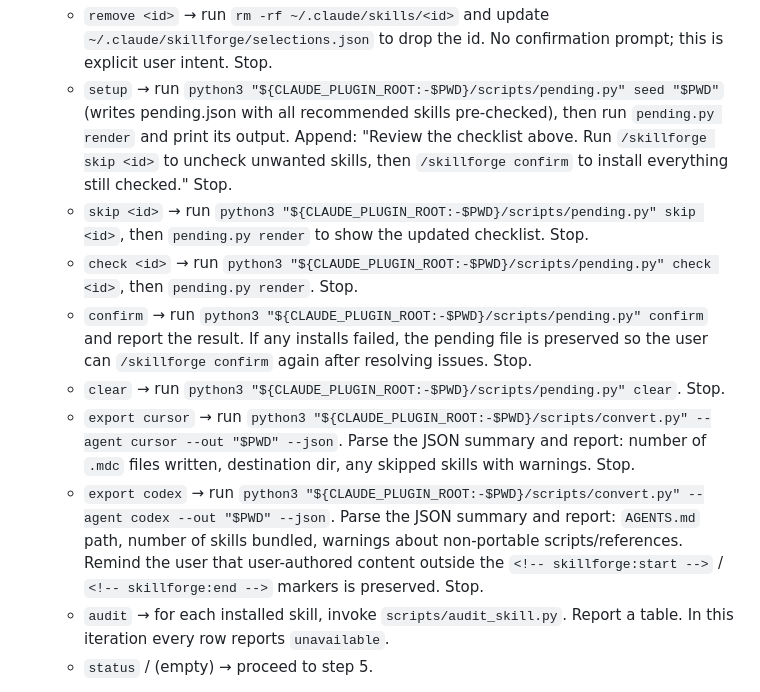
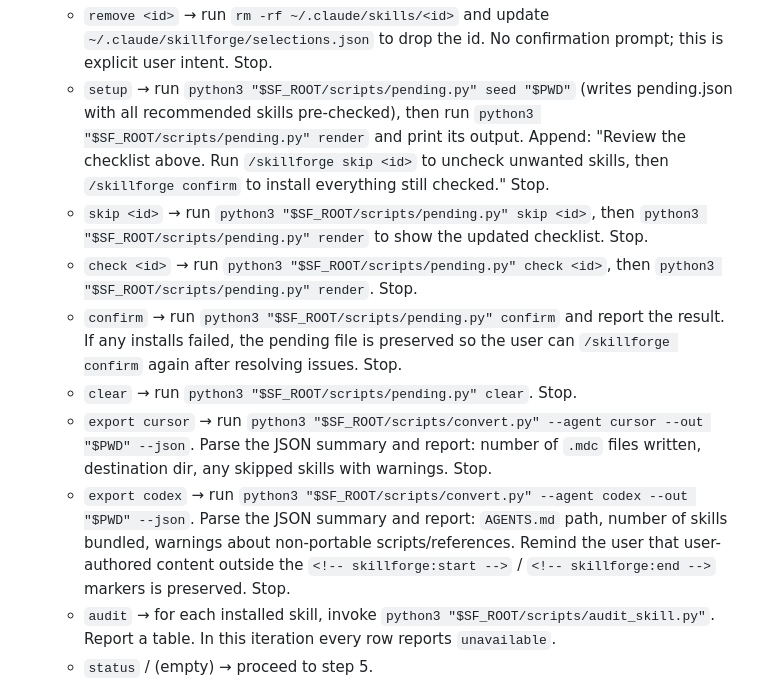
Before and after one commit to yajinn/SkillPro, a Markdown page: commands/skillforge.md, the part around one of its changes. Rendered like a GitHub page.

```diff
--- a/commands/skillforge.md
+++ b/commands/skillforge.md
@@ -78,12 +98,12 @@ Pending checkbox state (staging area for `setup` → `confirm` flow):
    - `remove <id>` → run `rm -rf ~/.claude/skills/<id>` and update `~/.claude/skillforge/selections.json` to drop the id. No confirmation prompt; this is explicit user intent. Stop.
-   - `setup` → run `python3 "${CLAUDE_PLUGIN_ROOT:-$PWD}/scripts/pending.py" seed "$PWD"` (writes pending.json with all recommended skills pre-checked), then run `pending.py render` and print its output. Append: "Review the checklist above. Run `/skillforge skip <id>` to uncheck unwanted skills, then `/skillforge confirm` to install everything still checked." Stop.
-   - `skip <id>` → run `python3 "${CLAUDE_PLUGIN_ROOT:-$PWD}/scripts/pending.py" skip <id>`, then `pending.py render` to show the updated checklist. Stop.
-   - `check <id>` → run `python3 "${CLAUDE_PLUGIN_ROOT:-$PWD}/scripts/pending.py" check <id>`, then `pending.py render`. Stop.
-   - `confirm` → run `python3 "${CLAUDE_PLUGIN_ROOT:-$PWD}/scripts/pending.py" confirm` and report the result. If any installs failed, the pending file is preserved so the user can `/skillforge confirm` again after resolving issues. Stop.
-   - `clear` → run `python3 "${CLAUDE_PLUGIN_ROOT:-$PWD}/scripts/pending.py" clear`. Stop.
-   - `export cursor` → run `python3 "${CLAUDE_PLUGIN_ROOT:-$PWD}/scripts/convert.py" --agent cursor --out "$PWD" --json`. Parse the JSON summary and report: number of `.mdc` files written, destination dir, any skipped skills with warnings. Stop.
-   - `export codex` → run `python3 "${CLAUDE_PLUGIN_ROOT:-$PWD}/scripts/convert.py" --agent codex --out "$PWD" --json`. Parse the JSON summary and report: `AGENTS.md` path, number of skills bundled, warnings about non-portable scripts/references. Remind the user that user-authored content outside the `<!-- skillforge:start -->` / `<!-- skillforge:end -->` markers is preserved. Stop.
-   - `audit` → for each installed skill, invoke `scripts/audit_skill.py`. Report a table. In this iteration every row reports `unavailable`.
+   - `setup` → run `python3 "$SF_ROOT/scripts/pending.py" seed "$PWD"` (writes pending.json with all recommended skills pre-checked), then run `python3 "$SF_ROOT/scripts/pending.py" render` and print its output. Append: "Review the checklist above. Run `/skillforge skip <id>` to uncheck unwanted skills, then `/skillforge confirm` to install everything still checked." Stop.
+   - `skip <id>` → run `python3 "$SF_ROOT/scripts/pending.py" skip <id>`, then `python3 "$SF_ROOT/scripts/pending.py" render` to show the updated checklist. Stop.
+   - `check <id>` → run `python3 "$SF_ROOT/scripts/pending.py" check <id>`, then `python3 "$SF_ROOT/scripts/pending.py" render`. Stop.
+   - `confirm` → run `python3 "$SF_ROOT/scripts/pending.py" confirm` and report the result. If any installs failed, the pending file is preserved so the user can `/skillforge confirm` again after resolving issues. Stop.
+   - `clear` → run `python3 "$SF_ROOT/scripts/pending.py" clear`. Stop.
+   - `export cursor` → run `python3 "$SF_ROOT/scripts/convert.py" --agent cursor --out "$PWD" --json`. Parse the JSON summary and report: number of `.mdc` files written, destination dir, any skipped skills with warnings. Stop.
+   - `export codex` → run `python3 "$SF_ROOT/scripts/convert.py" --agent codex --out "$PWD" --json`. Parse the JSON summary and report: `AGENTS.md` path, number of skills bundled, warnings about non-portable scripts/references. Remind the user that user-authored content outside the `<!-- skillforge:start -->` / `<!-- skillforge:end -->` markers is preserved. Stop.
+   - `audit` → for each installed skill, invoke `python3 "$SF_ROOT/scripts/audit_skill.py"`. Report a table. In this iteration every row reports `unavailable`.
    - `status` / (empty) → proceed to step 5.
 
 5. **Render recommendations using the grouped structure.**
```
Also changed, not shown: other parts of commands/skillforge.md (+25 -5 lines).
